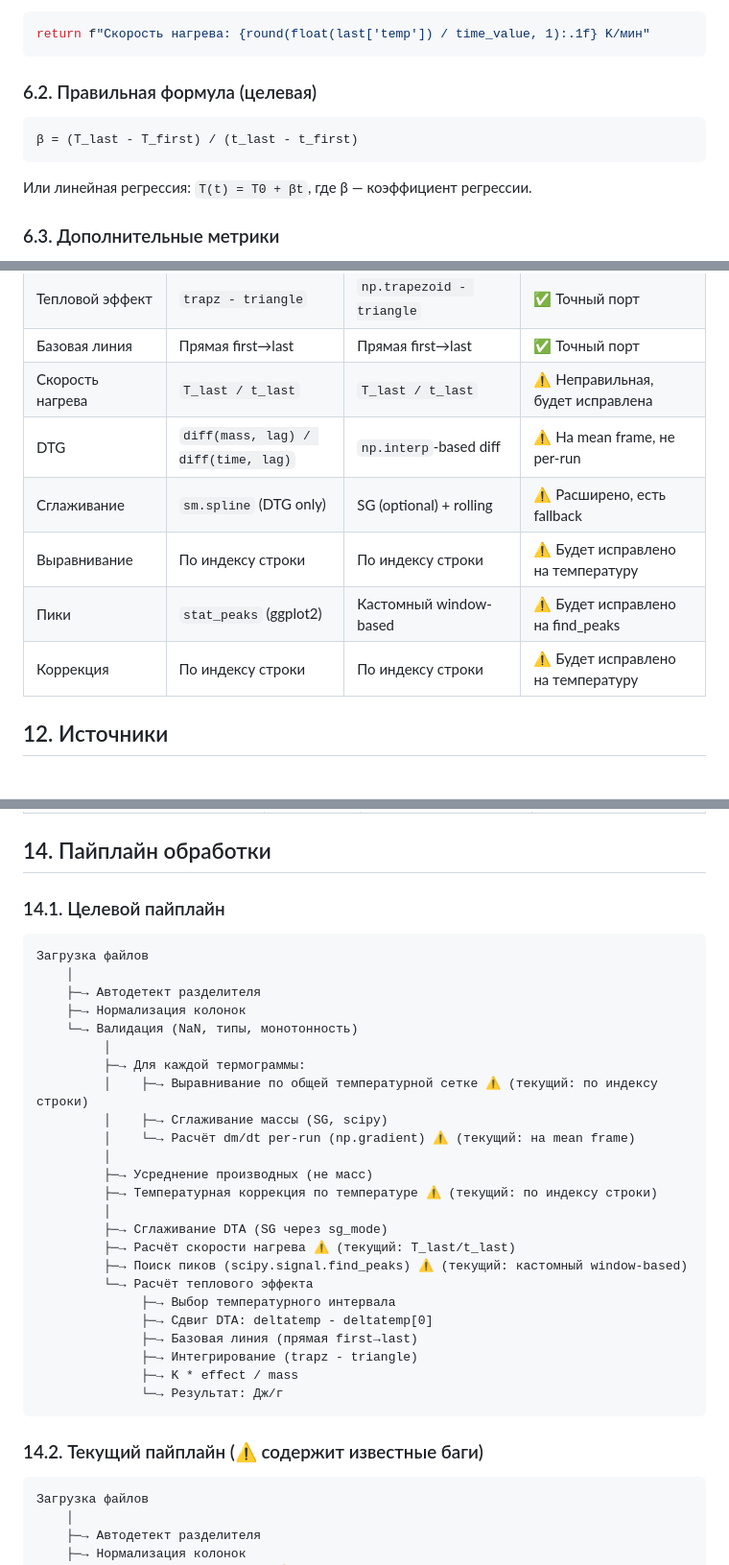
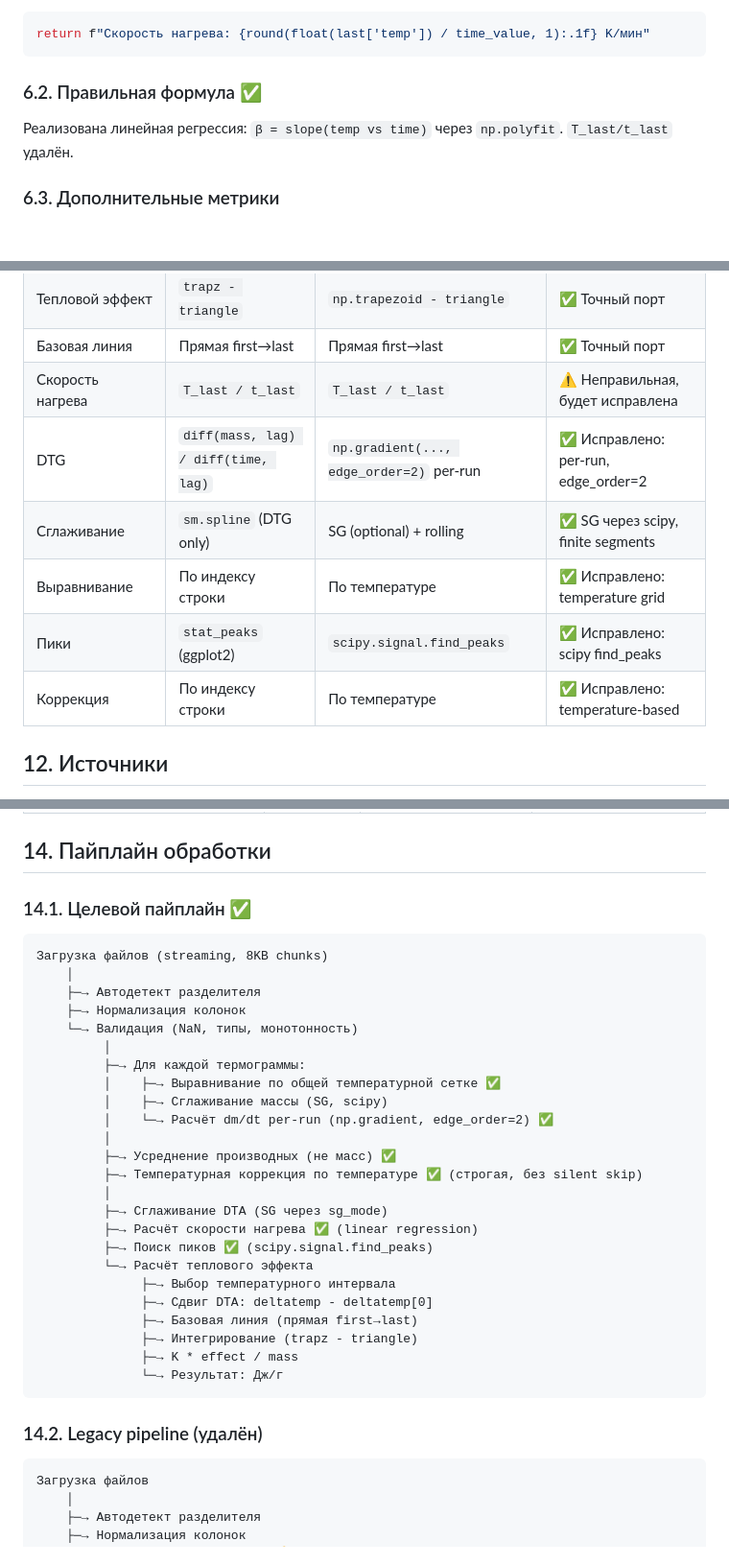
Before and after one commit to einhander/tg, a Markdown page: docs/scientific-method.md, 3 parts joined by grey strips. Shown at 96% size. Drawn GitHub-style; blank space fills up the shorter version.

````diff
--- a/docs/scientific-method.md
+++ b/docs/scientific-method.md
@@ -165,13 +161,9 @@ heat.speed <- tail(temp.mean,1) / tail(time.mean,1)
 return f"Скорость нагрева: {round(float(last['temp']) / time_value, 1):.1f} K/мин"
 ```
 
-### 6.2. Правильная формула (целевая)
+### 6.2. Правильная формула ✅
 
-```
-β = (T_last - T_first) / (t_last - t_first)
-```
-
-Или линейная регрессия: `T(t) = T0 + βt`, где β — коэффициент регрессии.
+Реализована линейная регрессия: `β = slope(temp vs time)` через `np.polyfit`. `T_last/t_last` удалён.
 
 ### 6.3. Дополнительные метрики
 
@@ -326,11 +318,11 @@ noise_sigma = 1.4826 * mad  # константа 1.4826 для нормальн
 | Тепловой эффект | `trapz - triangle` | `np.trapezoid - triangle` | ✅ Точный порт |
 | Базовая линия | Прямая first→last | Прямая first→last | ✅ Точный порт |
 | Скорость нагрева | `T_last / t_last` | `T_last / t_last` | ⚠️ Неправильная, будет исправлена |
-| DTG | `diff(mass, lag) / diff(time, lag)` | `np.interp`-based diff | ⚠️ На mean frame, не per-run |
-| Сглаживание | `sm.spline` (DTG only) | SG (optional) + rolling | ⚠️ Расширено, есть fallback |
-| Выравнивание | По индексу строки | По индексу строки | ⚠️ Будет исправлено на температуру |
-| Пики | `stat_peaks` (ggplot2) | Кастомный window-based | ⚠️ Будет исправлено на find_peaks |
-| Коррекция | По индексу строки | По индексу строки | ⚠️ Будет исправлено на температуру |
+| DTG | `diff(mass, lag) / diff(time, lag)` | `np.gradient(..., edge_order=2)` per-run | ✅ Исправлено: per-run, edge_order=2 |
+| Сглаживание | `sm.spline` (DTG only) | SG (optional) + rolling | ✅ SG через scipy, finite segments |
+| Выравнивание | По индексу строки | По температуре | ✅ Исправлено: temperature grid |
+| Пики | `stat_peaks` (ggplot2) | `scipy.signal.find_peaks` | ✅ Исправлено: scipy find_peaks |
+| Коррекция | По индексу строки | По температуре | ✅ Исправлено: temperature-based |
 
 ## 12. Источники
 
@@ -351,26 +343,26 @@ noise_sigma = 1.4826 * mad  # константа 1.4826 для нормальн
 
 ## 14. Пайплайн обработки
 
-### 14.1. Целевой пайплайн
+### 14.1. Целевой пайплайн ✅
 
 ```
-Загрузка файлов
+Загрузка файлов (streaming, 8KB chunks)
     │
     ├─→ Автодетект разделителя
     ├─→ Нормализация колонок
     └─→ Валидация (NaN, типы, монотонность)
          │
          ├─→ Для каждой термограммы:
-         │    ├─→ Выравнивание по общей температурной сетке ⚠️ (текущий: по индексу строки)
+         │    ├─→ Выравнивание по общей температурной сетке ✅
          │    ├─→ Сглаживание массы (SG, scipy)
-         │    └─→ Расчёт dm/dt per-run (np.gradient) ⚠️ (текущий: на mean frame)
+         │    └─→ Расчёт dm/dt per-run (np.gradient, edge_order=2) ✅
          │
-         ├─→ Усреднение производных (не масс)
-         ├─→ Температурная коррекция по температуре ⚠️ (текущий: по индексу строки)
+         ├─→ Усреднение производных (не масс) ✅
+         ├─→ Температурная коррекция по температуре ✅ (строгая, без silent skip)
          │
          ├─→ Сглаживание DTA (SG через sg_mode)
-         ├─→ Расчёт скорости нагрева ⚠️ (текущий: T_last/t_last)
-         ├─→ Поиск пиков (scipy.signal.find_peaks) ⚠️ (текущий: кастомный window-based)
+         ├─→ Расчёт скорости нагрева ✅ (linear regression)
+         ├─→ Поиск пиков ✅ (scipy.signal.find_peaks)
          └─→ Расчёт теплового эффекта
               ├─→ Выбор температурного интервала
               ├─→ Сдвиг DTA: deltatemp - deltatemp[0]
@@ -380,7 +372,7 @@ noise_sigma = 1.4826 * mad  # константа 1.4826 для нормальн
               └─→ Результат: Дж/г
 ```
 
-### 14.2. Текущий пайплайн (⚠️ содержит известные баги)
+### 14.2. Legacy pipeline (удалён)
 
 ```
 Загрузка файлов
````
Also changed, not shown: other parts of docs/scientific-method.md (+10 -14 lines), AGENTS.md (+22 -12 lines), README.md (+14 -3 lines).
